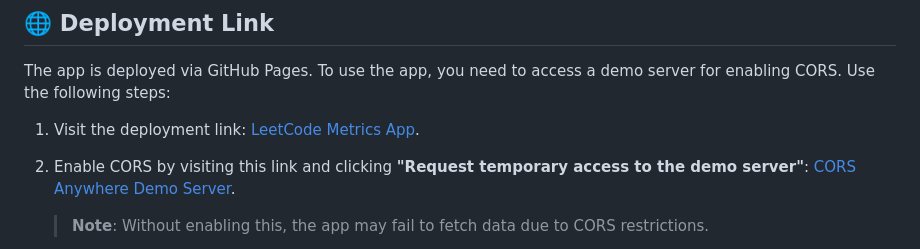
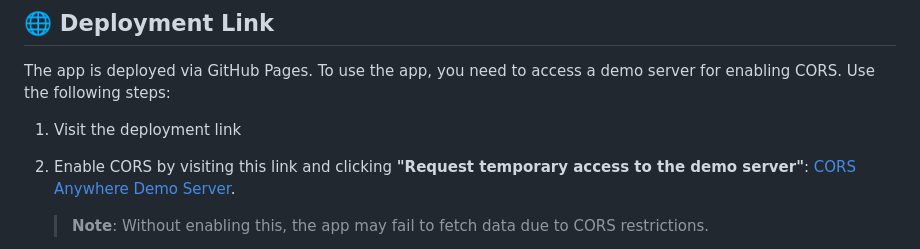
Before and after one commit to kanak227/Leetcode-Metric, a Markdown page: README.md, the part around the change. Drawn GitHub-style.

```diff
--- a/README.md
+++ b/README.md
@@ -44,7 +44,7 @@ Open the `index.html` file in your browser to view the application locally.
 
 The app is deployed via GitHub Pages. To use the app, you need to access a demo server for enabling CORS. Use the following steps:
 
-1. Visit the deployment link: [LeetCode Metrics App](kanak227.github.io/Leetcode-Metric/).
+1. Visit the deployment link
 2. Enable CORS by visiting this link and clicking **"Request temporary access to the demo server"**:
    [CORS Anywhere Demo Server](https://cors-anywhere.herokuapp.com/).
 
```
